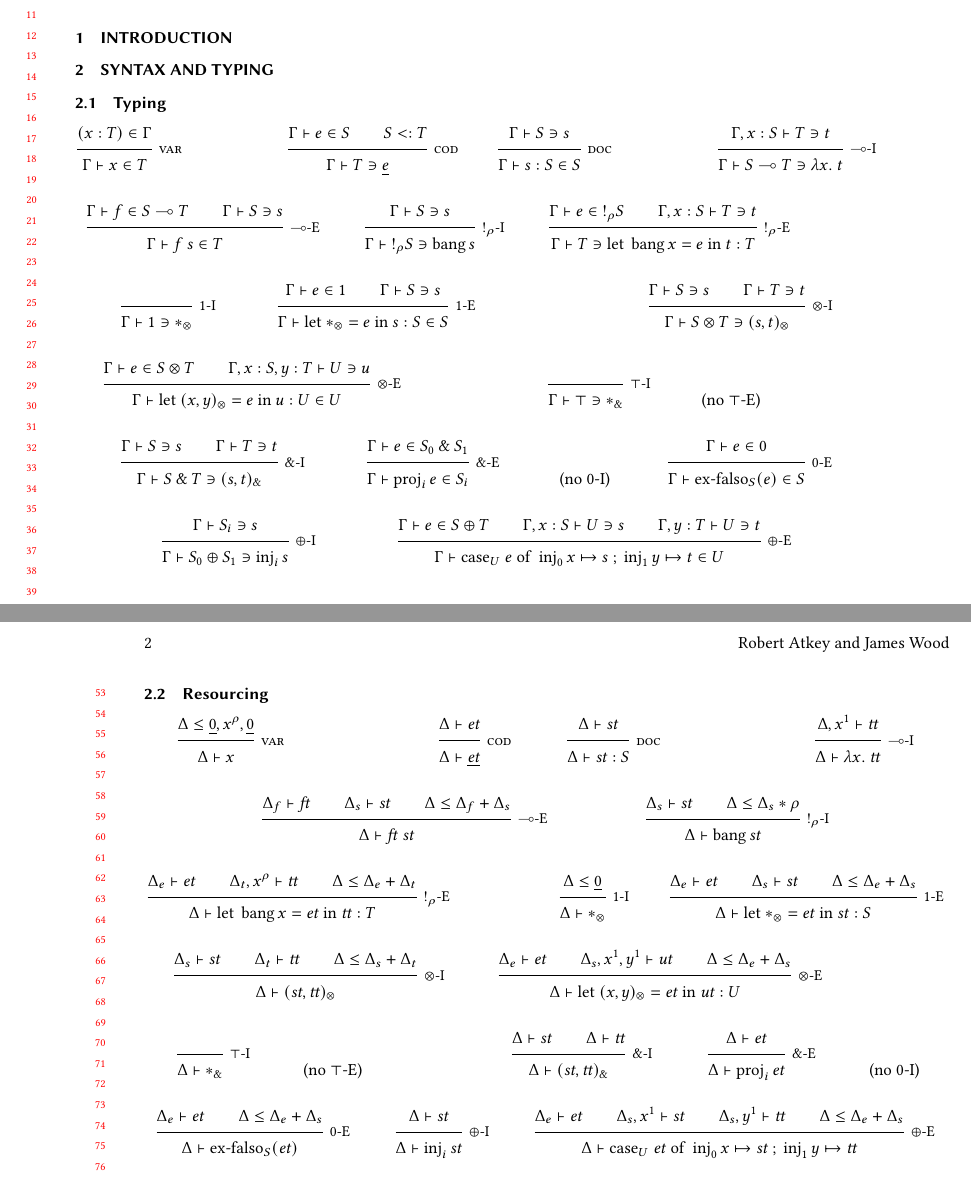
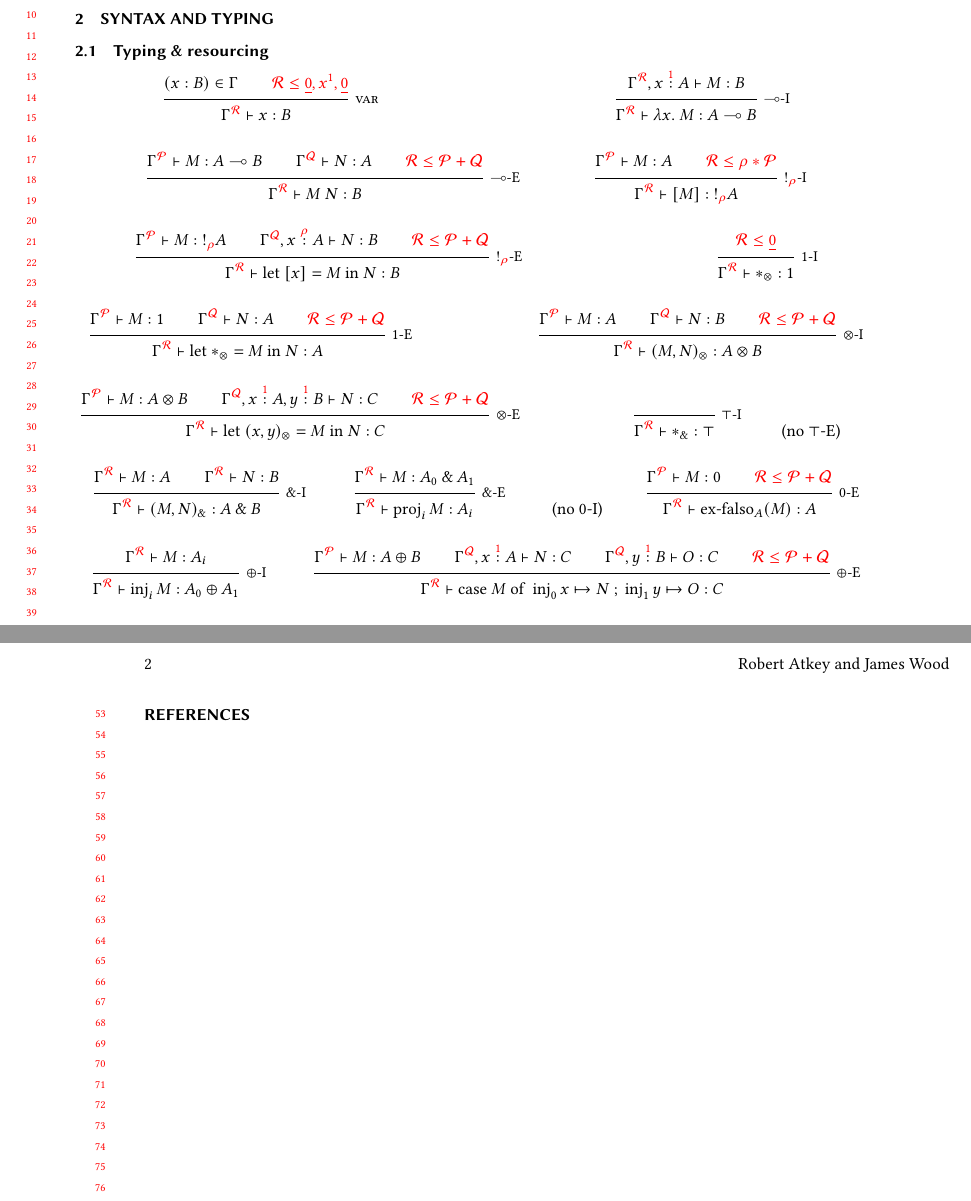
Before and after one commit to laMudri/quantitative, a LaTeX paper (tex/paper/quantitative.tex, which reads tex/macros.tex, tex/paper/syntax.tex): two parts of pages 1 and 2 of 2, joined at a grey line, cut at the place of the change, the shorter picture padded with empty space. Compiled offline with pdfLaTeX.

Commit message:
simplify rule presentation

```diff
--- a/tex/macros.tex
+++ b/tex/macros.tex
@@ -3,11 +3,11 @@
 \fi
 
 \newcommand{\bind}[2]{#2}
-%\newcommand{\ctx}[2]{{#1}^{\rescomment{#2}}}
-\newcommand{\ctx}[2]{{#2}^{#1}}
+\newcommand{\ctx}[2]{{#1}^{\rescomment{#2}}}
+%\newcommand{\ctx}[2]{{#2}^{#1}}
 \newcommand{\ctxvar}[3]{#1 \stackrel{\rescomment{#3}}: #2}
-%\newcommand{\rescomment}[1]{{\color{red}#1}}
-\newcommand{\rescomment}[1]{{#1}}
+\newcommand{\rescomment}[1]{{\color{red}#1}}
+%\newcommand{\rescomment}[1]{{#1}}
 
 
 \newcommand{\ann}[2]{#1 : #2}
@@ -19,12 +19,12 @@
 \newcommand{\lam}[2]{\lambda #1.~#2}
 \newcommand{\app}[2]{#1~#2}
 
-\newcommand{\excl}[2]{\oc_{#1} #2}
-\newcommand{\bang}[1]{\operatorname{bang} #1}
+\newcommand{\excl}[2]{\oc_{\rescomment{#1}} #2}
+\newcommand{\bang}[1]{[#1]}
 \newcommand{\bm}[4]{\if\newelims0%
 \operatorname{bm}_{#1}(#2, \bind{#3}{#4})%
 \else%
-\mathrm{let}~\bang{#3} = #2~\mathrm{in}~#4 : #1%
+\mathrm{let}~\bang{#3} = #2~\mathrm{in}~#4%
 \fi}
 
 \newcommand{\tensorOne}[0]{1}
@@ -32,7 +32,7 @@
 \newcommand{\del}[3]{\if\newelims0%
 \operatorname{del}_{#1}(#2, #3)%
 \else%
-\mathrm{let}~\unit = #2~\mathrm{in}~#3 : #1%
+\mathrm{let}~\unit = #2~\mathrm{in}~#3%
 \fi}
 
 \newcommand{\tensor}[2]{#1 \otimes #2}
@@ -40,7 +40,7 @@
 \newcommand{\prm}[5]{\if\newelims0%
 \operatorname{pm}_{#1}(#2, \bind{#3, #4}{#5})%
 \else%
-\mathrm{let}~\ten{#3}{#4} = #2~\mathrm{in}~#5 : #1%
+\mathrm{let}~\ten{#3}{#4} = #2~\mathrm{in}~#5%
 \fi}
 
 \newcommand{\withTOne}[0]{\top}
@@ -58,7 +58,7 @@
 \newcommand{\cse}[6]{\if\newelims0%
 \operatorname{case}_{#1}(#2, \bind{#3}{#4}, \bind{#5}{#6})%
 \else%
-\mathrm{case}_{#1}~#2~\mathrm{of}~\inj{0}{#3} \mapsto #4 ~;~ \inj{1}{#5} \mapsto #6%
+\mathrm{case}~#2~\mathrm{of}~\inj{0}{#3} \mapsto #4 ~;~ \inj{1}{#5} \mapsto #6%
 \fi}
 
 
--- a/tex/paper/syntax.tex
+++ b/tex/paper/syntax.tex
@@ -1,184 +1,103 @@
-\subsection{Typing}
+\subsection{Typing \& resourcing}
 \begin{mathpar}
   \inferrule*[right=var]
-  {(x : T) \in \Gamma}
-  {\Gamma \vdash x \in T}
-
-  \and
-
-  \inferrule*[right=cod]
-  {\Gamma \vdash e \in S \\ S <: T}
-  {\Gamma \vdash T \ni \emb{e}}
-  \and
-  \inferrule*[right=doc]
-  {\Gamma \vdash S \ni s}
-  {\Gamma \vdash \ann{s}{S} \in S}
+  {(x : B) \in \Gamma
+    \\ \rescomment{\mathcal R \leq \underline 0, x^1, \underline 0}
+  }
+  {\ctx{\Gamma}{\mathcal R} \vdash x : B}
 
   \and
 
   \inferrule*[right=$\multimap$-I]
-  {\Gamma, x : S \vdash T \ni t}
-  {\Gamma \vdash \fun{S}{T} \ni \lam{x}{t}}
+  {\ctx{\Gamma}{\mathcal R}, \ctxvar{x}{A}{1} \vdash M : B}
+  {\ctx{\Gamma}{\mathcal R} \vdash \lam{x}{M} : \fun{A}{B}}
   \and
   \inferrule*[right=$\multimap$-E]
-  {\Gamma \vdash f \in \fun{S}{T} \\ \Gamma \vdash S \ni s}
-  {\Gamma \vdash \app{f}{s} \in T}
+  {\ctx{\Gamma}{\mathcal P} \vdash M : \fun{A}{B}
+    \\ \ctx{\Gamma}{\mathcal Q} \vdash N : A
+    \\ \rescomment{\mathcal R \leq \mathcal P + \mathcal Q}
+  }
+  {\ctx{\Gamma}{\mathcal R} \vdash \app{M}{N} : B}
 
-  \inferrule*[right=$\oc_\rho$-I]
-  {\Gamma \vdash S \ni s}
-  {\Gamma \vdash \excl{\rho}{S} \ni \bang{s}}
+  \inferrule*[right=$\oc_{\rescomment\rho}$-I]
+  {\ctx{\Gamma}{\mathcal P} \vdash M : A
+    \\ \rescomment{\mathcal R \leq \rho * \mathcal P}
+  }
+  {\ctx{\Gamma}{\mathcal R} \vdash \bang{M} : \excl{\rho}{A}}
   \and
-  \inferrule*[right=$\oc_\rho$-E]
-  {\Gamma \vdash e \in \excl{\rho}{S} \\ \Gamma, x : S \vdash T \ni t}
-  {\Gamma \vdash T \ni \bm{T}{e}{x}{t}}
+  \inferrule*[right=$\oc_{\rescomment\rho}$-E]
+  {\ctx{\Gamma}{\mathcal P} \vdash M : \excl{\rho}{A}
+    \\ \ctx{\Gamma}{\mathcal Q}, \ctxvar{x}{A}{\rho} \vdash N : B
+    \\ \rescomment{\mathcal R \leq \mathcal P + \mathcal Q}
+  }
+  {\ctx{\Gamma}{\mathcal R} \vdash \bm{B}{M}{x}{N} : B}
 
   \and
 
   \inferrule*[right=$1$-I]
-  { }
-  {\Gamma \vdash \tensorOne \ni \unit}
+  {\rescomment{\mathcal R \leq \underline 0}}
+  {\ctx{\Gamma}{\mathcal R} \vdash \unit : \tensorOne}
   \and
   \inferrule*[right=$1$-E]
-  {\Gamma \vdash e \in \tensorOne \\ \Gamma \vdash S \ni s}
-  {\Gamma \vdash \del{S}{e}{s} \in S}
+  {\ctx{\Gamma}{\mathcal P} \vdash M : \tensorOne
+    \\ \ctx{\Gamma}{\mathcal Q} \vdash N : A
+    \\ \rescomment{\mathcal R \leq \mathcal P + \mathcal Q}
+  }
+  {\ctx{\Gamma}{\mathcal R} \vdash \del{A}{M}{N} : A}
 
   \and
 
   \inferrule*[right=$\otimes$-I]
-  {\Gamma \vdash S \ni s \\ \Gamma \vdash T \ni t}
-  {\Gamma \vdash \tensor{S}{T} \ni \ten{s}{t}}
+  {\ctx{\Gamma}{\mathcal P} \vdash M : A
+    \\ \ctx{\Gamma}{\mathcal Q} \vdash N : B
+    \\ \rescomment{\mathcal R \leq \mathcal P + \mathcal Q}
+  }
+  {\ctx{\Gamma}{\mathcal R} \vdash \ten{M}{N} : \tensor{A}{B}}
   \and
   \inferrule*[right=$\otimes$-E]
-  {\Gamma \vdash e \in \tensor{S}{T} \\ \Gamma, x : S, y : T \vdash U \ni u}
-  {\Gamma \vdash \prm{U}{e}{x}{y}{u} \in U}
+  {\ctx{\Gamma}{\mathcal P} \vdash M : \tensor{A}{B}
+    \\ \ctx{\Gamma}{\mathcal Q}, \ctxvar{x}{A}{1}, \ctxvar{y}{B}{1} \vdash N : C
+    \\ \rescomment{\mathcal R \leq \mathcal P + \mathcal Q}
+  }
+  {\ctx{\Gamma}{\mathcal R} \vdash \prm{C}{M}{x}{y}{N} : C}
 
   \and
 
   \inferrule*[right=$\top$-I]
   { }
-  {\Gamma \vdash \withTOne \ni \eat}
+  {\ctx{\Gamma}{\mathcal R} \vdash \eat : \withTOne}
   \and
   \text{(no $\top$-E)}
 
   \and
 
   \inferrule*[right=$\&$-I]
-  {\Gamma \vdash S \ni s \\ \Gamma \vdash T \ni t}
-  {\Gamma \vdash \withT{S}{T} \ni \wth{s}{t}}
+  {\ctx{\Gamma}{\mathcal R} \vdash M : A
+    \\ \ctx{\Gamma}{\mathcal R} \vdash N : B
+  }
+  {\ctx{\Gamma}{\mathcal R} \vdash \wth{M}{N} : \withT{A}{B}}
   \and
   \inferrule*[right=$\&$-E]
-  {\Gamma \vdash e \in \withT{S_0}{S_1}}
-  {\Gamma \vdash \proj{i}{e} \in S_i}
+  {\ctx{\Gamma}{\mathcal R} \vdash M : \withT{A_0}{A_1}}
+  {\ctx{\Gamma}{\mathcal R} \vdash \proj{i}{M} : A_i}
 
   \text{(no $0$-I)}
   \and
   \inferrule*[right=$0$-E]
-  {\Gamma \vdash e \in \sumTZero}
-  {\Gamma \vdash \exf{S}{e} \in S}
+  {\ctx{\Gamma}{\mathcal P} \vdash M : \sumTZero
+    \\ \rescomment{\mathcal R \leq \mathcal P + \mathcal Q}
+  }
+  {\ctx{\Gamma}{\mathcal R} \vdash \exf{A}{M} : A}
 
   \inferrule*[right=$\oplus$-I]
-  {\Gamma \vdash S_i \ni s}
-  {\Gamma \vdash \sumT{S_0}{S_1} \ni \inj{i}{s}}
+  {\ctx{\Gamma}{\mathcal R} \vdash M : A_i}
+  {\ctx{\Gamma}{\mathcal R} \vdash \inj{i}{M} : \sumT{A_0}{A_1}}
   \and
   \inferrule*[right=$\oplus$-E]
-  {\Gamma \vdash e \in \sumT{S}{T}
-    \\ \Gamma, x : S \vdash U \ni s \\ \Gamma, y : T \vdash U \ni t}
-  {\Gamma \vdash \cse{U}{e}{x}{s}{y}{t} \in U}
+  {\ctx{\Gamma}{\mathcal P} \vdash M : \sumT{A}{B}
+    \\ \ctx{\Gamma}{\mathcal Q}, \ctxvar{x}{A}{1} \vdash N : C
+    \\ \ctx{\Gamma}{\mathcal Q}, \ctxvar{y}{B}{1} \vdash O : C
+    \\ \rescomment{\mathcal R \leq \mathcal P + \mathcal Q}
+  }
+  {\ctx{\Gamma}{\mathcal R} \vdash \cse{C}{M}{x}{N}{y}{O} : C}
 \end{mathpar}
-
-\subsection{Resourcing}
-\begin{mathpar}
-  \inferrule*[right=var]
-  {\Delta \leq \underline 0, x^\rho, \underline 0}
-  {\Delta \vdash x}
-
-  \and
-
-  \inferrule*[right=cod]
-  {\Delta \vdash \typed e}
-  {\Delta \vdash \emb{\typed e}}
-  \and
-  \inferrule*[right=doc]
-  {\Delta \vdash \typed s}
-  {\Delta \vdash \ann{\typed s}{S}}
-
-  \and
-
-  \inferrule*[right=$\multimap$-I]
-  {\Delta, x^1 \vdash \typed t}
-  {\Delta \vdash \lam{x}{\typed t}}
-  \and
-  \inferrule*[right=$\multimap$-E]
-  {\Delta_f \vdash \typed f \\ \Delta_s \vdash \typed s
-    \\ \Delta \leq \Delta_f + \Delta_s}
-  {\Delta \vdash \app{\typed f}{\typed s}}
-
-  % NOTE: multiplication on the right
-  % This should change to multiplication on the left,
-  % at least here, and probably in the formalisation.
-  \inferrule*[right=$\oc_\rho$-I]
-  {\Delta_s \vdash \typed s \\ \Delta \leq \Delta_s * \rho}
-  {\Delta \vdash \bang{\typed s}}
-  \and
-  \inferrule*[right=$\oc_\rho$-E]
-  {\Delta_e \vdash \typed e \\ \Delta_t, x^\rho \vdash \typed t
-    \\ \Delta \leq \Delta_e + \Delta_t}
-  {\Delta \vdash \bm{T}{\typed e}{x}{\typed t}}
-
-  \and
-
-  \inferrule*[right=$1$-I]
-  {\Delta \leq \underline 0}
-  {\Delta \vdash \unit}
-  \and
-  \inferrule*[right=$1$-E]
-  {\Delta_e \vdash \typed e \\ \Delta_s \vdash \typed s
-    \\ \Delta \leq \Delta_e + \Delta_s}
-  {\Delta \vdash \del{S}{\typed e}{\typed s}}
-
-  \and
-
-  \inferrule*[right=$\otimes$-I]
-  {\Delta_s \vdash \typed s \\ \Delta_t \vdash \typed t
-    \\ \Delta \leq \Delta_s + \Delta_t}
-  {\Delta \vdash \ten{\typed s}{\typed t}}
-  \and
-  \inferrule*[right=$\otimes$-E]
-  {\Delta_e \vdash \typed e \\ \Delta_s, x^1, y^1 \vdash \typed u
-    \\ \Delta \leq \Delta_e + \Delta_s}
-  {\Delta \vdash \prm{U}{\typed e}{x}{y}{\typed u}}
-
-  \and
-
-  \inferrule*[right=$\top$-I]
-  { }
-  {\Delta \vdash \eat}
-  \and
-  \text{(no $\top$-E)}
-
-  \and
-
-  \inferrule*[right=$\&$-I]
-  {\Delta \vdash \typed s \\ \Delta \vdash \typed t}
-  {\Delta \vdash \wth{\typed s}{\typed t}}
-  \and
-  \inferrule*[right=$\&$-E]
-  {\Delta \vdash \typed e}
-  {\Delta \vdash \proj{i}{\typed e}}
-
-  \text{(no $0$-I)}
-  \and
-  \inferrule*[right=$0$-E]
-  {\Delta_e \vdash \typed e \\ \Delta \leq \Delta_e + \Delta_{s}}
-  {\Delta \vdash \exf{S}{\typed e}}
-
-  \inferrule*[right=$\oplus$-I]
-  {\Delta \vdash \typed s}
-  {\Delta \vdash \inj{i}{\typed s}}
-  \and
-  \inferrule*[right=$\oplus$-E]
-  {\Delta_e \vdash \typed e
-    \\ \Delta_{s}, x^1 \vdash \typed s \\ \Delta_{s}, y^1 \vdash \typed t
-    \\ \Delta \leq \Delta_e + \Delta_{s}}
-  {\Delta \vdash \cse{U}{\typed e}{x}{\typed s}{y}{\typed t}}
-\end{mathpar}
```
